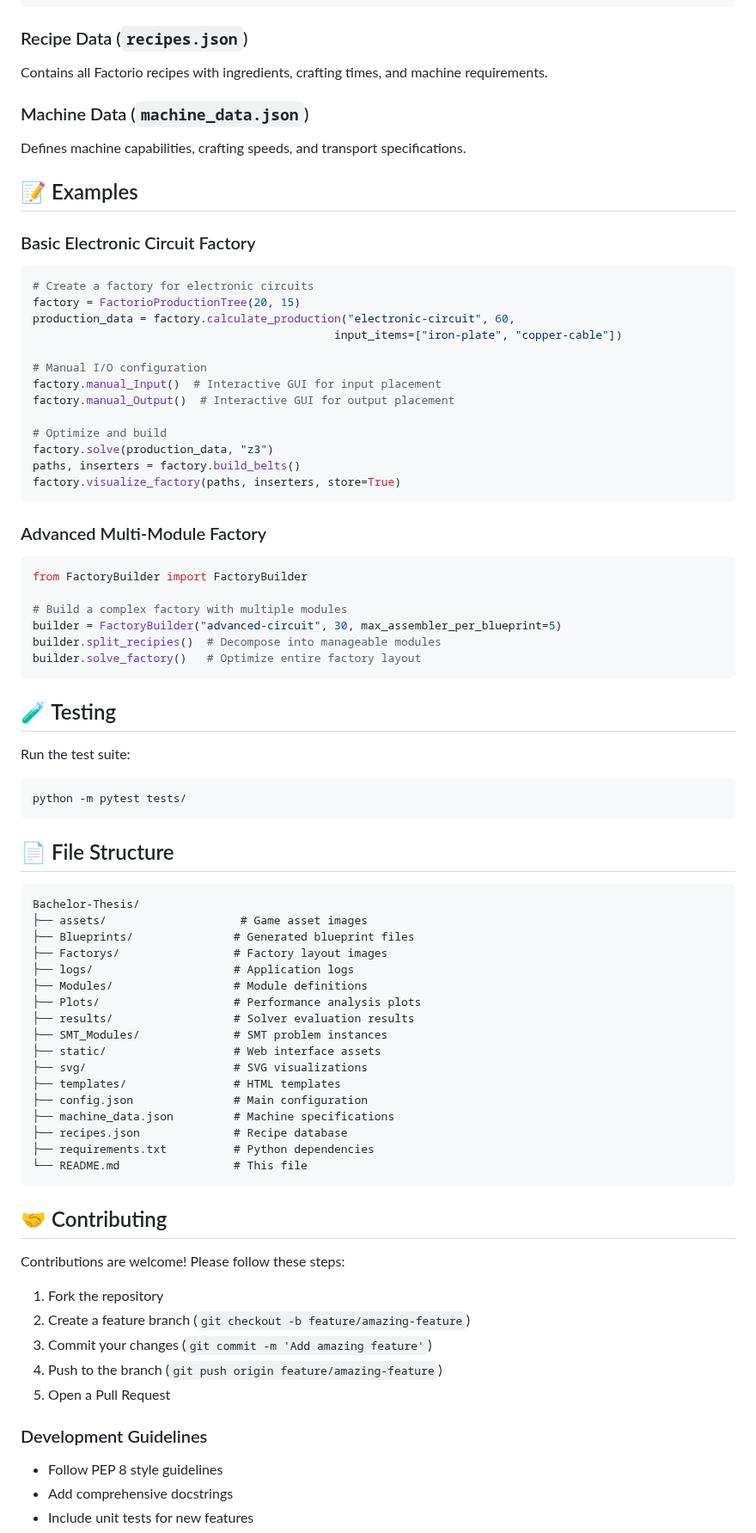
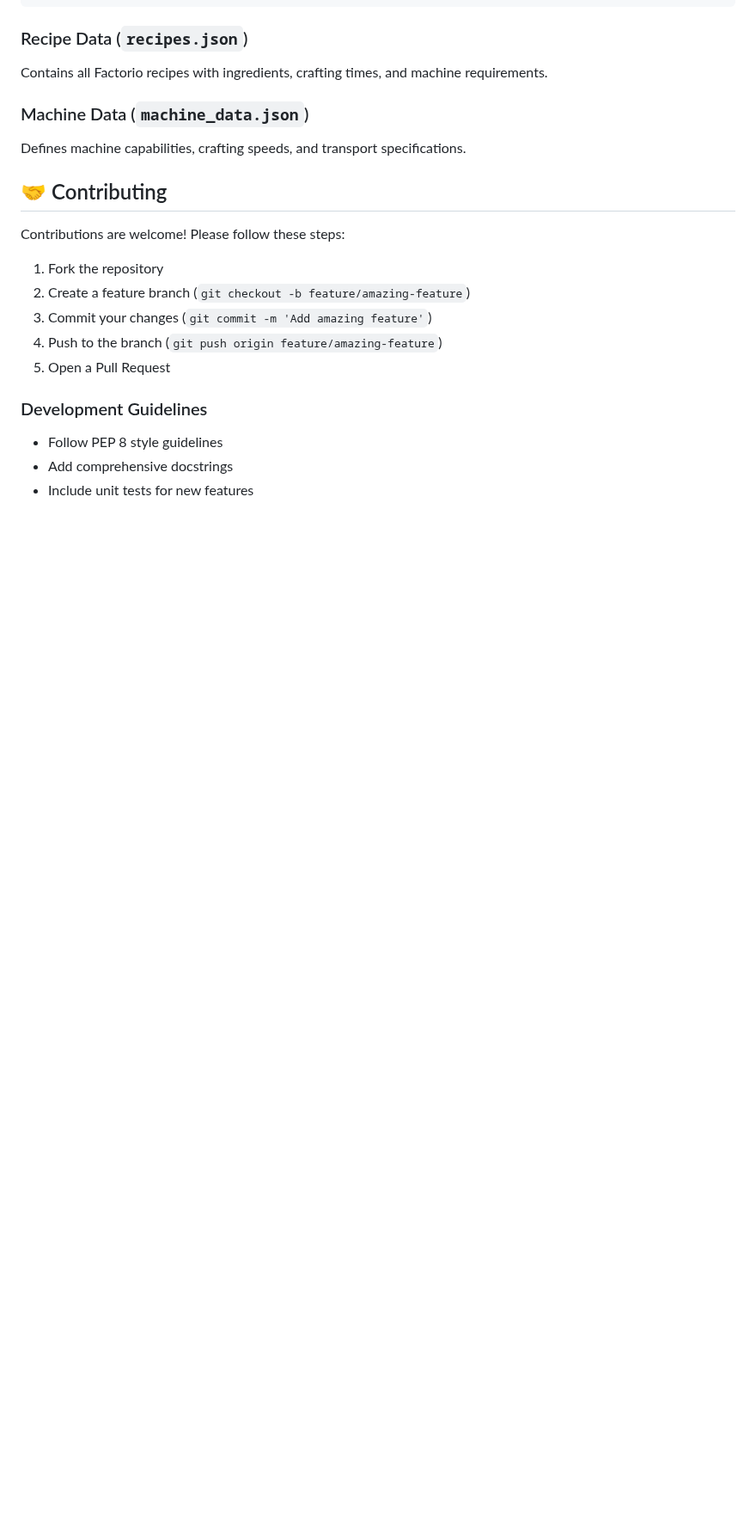
Before and after one commit to JoelSchnubel/Factorio-Factory-Builder, a Markdown page: README.md, the part around one of its changes. Shown at 86% size. GitHub-like rendering; blank space fills up the shorter version.

````diff
--- a/README.md
+++ b/README.md
@@ -219,67 +218,6 @@ Contains all Factorio recipes with ingredients, crafting times, and machine requ
 
 Defines machine capabilities, crafting speeds, and transport specifications.
 
-## 📝 Examples
-
-### Basic Electronic Circuit Factory
-
-```python
-# Create a factory for electronic circuits
-factory = FactorioProductionTree(20, 15)
-production_data = factory.calculate_production("electronic-circuit", 60,
-                                             input_items=["iron-plate", "copper-cable"])
-
-# Manual I/O configuration
-factory.manual_Input()  # Interactive GUI for input placement
-factory.manual_Output()  # Interactive GUI for output placement
-
-# Optimize and build
-factory.solve(production_data, "z3")
-paths, inserters = factory.build_belts()
-factory.visualize_factory(paths, inserters, store=True)
-```
-
-### Advanced Multi-Module Factory
-
-```python
-from FactoryBuilder import FactoryBuilder
-
-# Build a complex factory with multiple modules
-builder = FactoryBuilder("advanced-circuit", 30, max_assembler_per_blueprint=5)
-builder.split_recipies()  # Decompose into manageable modules
-builder.solve_factory()   # Optimize entire factory layout
-```
-
-## 🧪 Testing
-
-Run the test suite:
-
-```bash
-python -m pytest tests/
-```
-
-## 📄 File Structure
-
-```
-Bachelor-Thesis/
-├── assets/                    # Game asset images
-├── Blueprints/               # Generated blueprint files
-├── Factorys/                 # Factory layout images
-├── logs/                     # Application logs
-├── Modules/                  # Module definitions
-├── Plots/                    # Performance analysis plots
-├── results/                  # Solver evaluation results
-├── SMT_Modules/              # SMT problem instances
-├── static/                   # Web interface assets
-├── svg/                      # SVG visualizations
-├── templates/                # HTML templates
-├── config.json               # Main configuration
-├── machine_data.json         # Machine specifications
-├── recipes.json              # Recipe database
-├── requirements.txt          # Python dependencies
-└── README.md                 # This file
-```
-
 ## 🤝 Contributing
 
 Contributions are welcome! Please follow these steps:
````
Also changed, not shown: other parts of README.md (+1 -32 lines).
